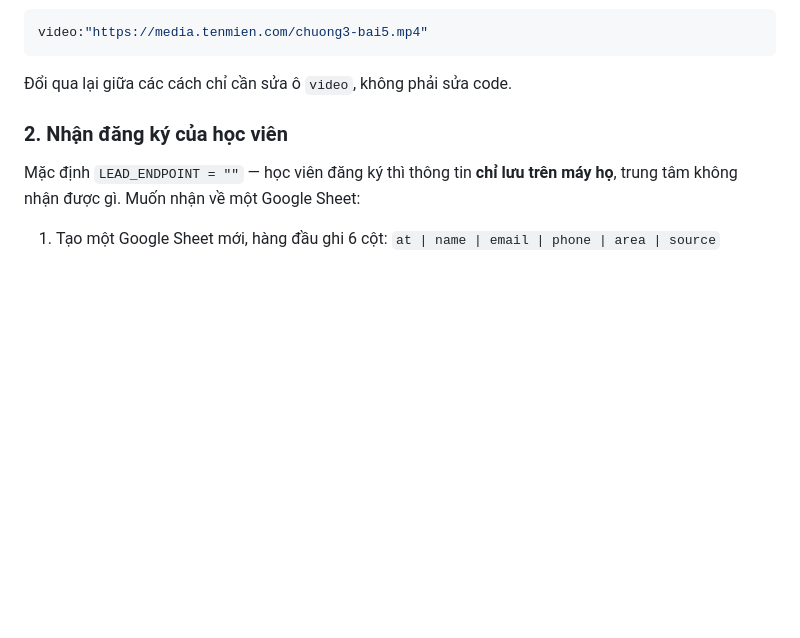
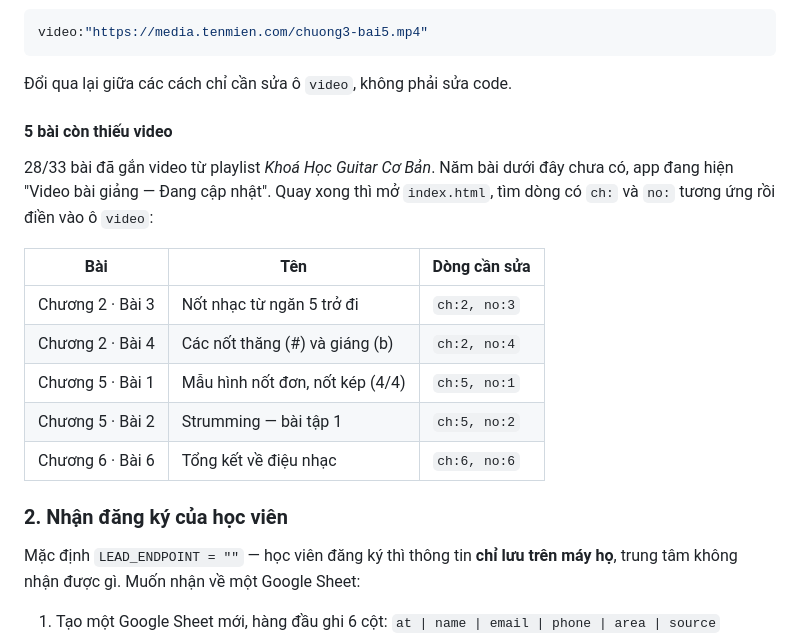
Before and after one commit to truongthanhtamdev/dayguitartaiquancafe-, a Markdown page: README.md, the part around the change. Drawn GitHub-style; blank space fills up the shorter version.

Commit message:
README: liet ke 5 bai con thieu video de sau lap cho nhanh
Co-Authored-By: Claude Opus 5 <noreply@anthropic.com>

````diff
--- a/README.md
+++ b/README.md
@@ -64,6 +64,20 @@ video:"https://media.tenmien.com/chuong3-bai5.mp4"
 ```
 
 Đổi qua lại giữa các cách chỉ cần sửa ô `video`, không phải sửa code.
+
+#### 5 bài còn thiếu video
+
+28/33 bài đã gắn video từ playlist *Khoá Học Guitar Cơ Bản*. Năm bài dưới đây
+chưa có, app đang hiện "Video bài giảng — Đang cập nhật". Quay xong thì mở
+`index.html`, tìm dòng có `ch:` và `no:` tương ứng rồi điền vào ô `video`:
+
+| Bài | Tên | Dòng cần sửa |
+|---|---|---|
+| Chương 2 · Bài 3 | Nốt nhạc từ ngăn 5 trở đi | `ch:2, no:3` |
+| Chương 2 · Bài 4 | Các nốt thăng (#) và giáng (b) | `ch:2, no:4` |
+| Chương 5 · Bài 1 | Mẫu hình nốt đơn, nốt kép (4/4) | `ch:5, no:1` |
+| Chương 5 · Bài 2 | Strumming — bài tập 1 | `ch:5, no:2` |
+| Chương 6 · Bài 6 | Tổng kết về điệu nhạc | `ch:6, no:6` |
 
 ### 2. Nhận đăng ký của học viên
 
````
